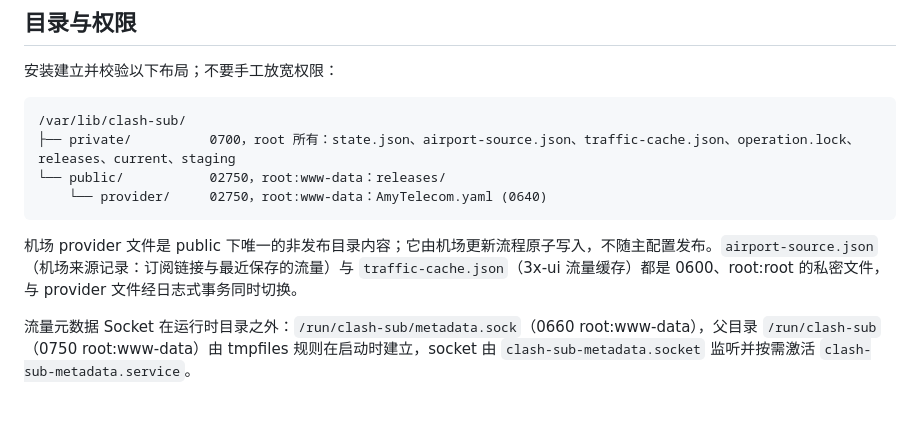
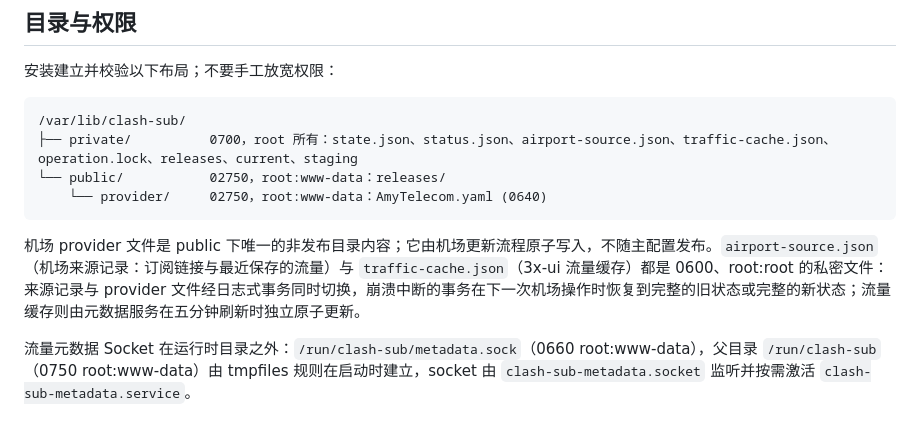
Before and after one commit to 42vio/my-clash-config, a Markdown page: DEPLOYMENT.md, the part around the change. Rendered like a GitHub page.

Commit message:
docs: correct transaction scope and private tree

````diff
--- a/DEPLOYMENT.md
+++ b/DEPLOYMENT.md
@@ -48,12 +48,12 @@ bash install.sh
 
 ```text
 /var/lib/clash-sub/
-├── private/          0700，root 所有：state.json、airport-source.json、traffic-cache.json、operation.lock、releases、current、staging
+├── private/          0700，root 所有：state.json、status.json、airport-source.json、traffic-cache.json、operation.lock、releases、current、staging
 └── public/           02750，root:www-data：releases/
     └── provider/     02750，root:www-data：AmyTelecom.yaml (0640)
 ```
 
-机场 provider 文件是 public 下唯一的非发布目录内容；它由机场更新流程原子写入，不随主配置发布。`airport-source.json`（机场来源记录：订阅链接与最近保存的流量）与 `traffic-cache.json`（3x-ui 流量缓存）都是 0600、root:root 的私密文件，与 provider 文件经日志式事务同时切换。
+机场 provider 文件是 public 下唯一的非发布目录内容；它由机场更新流程原子写入，不随主配置发布。`airport-source.json`（机场来源记录：订阅链接与最近保存的流量）与 `traffic-cache.json`（3x-ui 流量缓存）都是 0600、root:root 的私密文件：来源记录与 provider 文件经日志式事务同时切换，崩溃中断的事务在下一次机场操作时恢复到完整的旧状态或完整的新状态；流量缓存则由元数据服务在五分钟刷新时独立原子更新。
 
 流量元数据 Socket 在运行时目录之外：`/run/clash-sub/metadata.sock`（0660 root:www-data），父目录 `/run/clash-sub`（0750 root:www-data）由 tmpfiles 规则在启动时建立，socket 由 `clash-sub-metadata.socket` 监听并按需激活 `clash-sub-metadata.service`。
 
````
